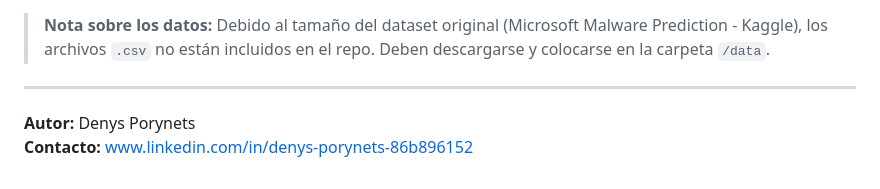
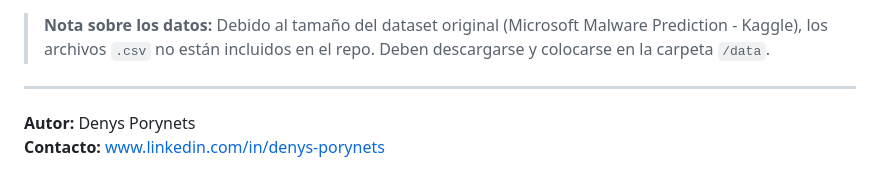
Before and after one commit to denysporynets/Denys_Porynets_Microsoft_M_P, a Markdown page: README.md, the part around the change. Rendered like a GitHub page.

```diff
--- a/README.md
+++ b/README.md
@@ -58,4 +58,4 @@ Se logró un **punto de equilibrio operativo**:
 ---
 
 **Autor:** Denys Porynets
-**Contacto:** www.linkedin.com/in/denys-porynets-86b896152
+**Contacto:** www.linkedin.com/in/denys-porynets
```
